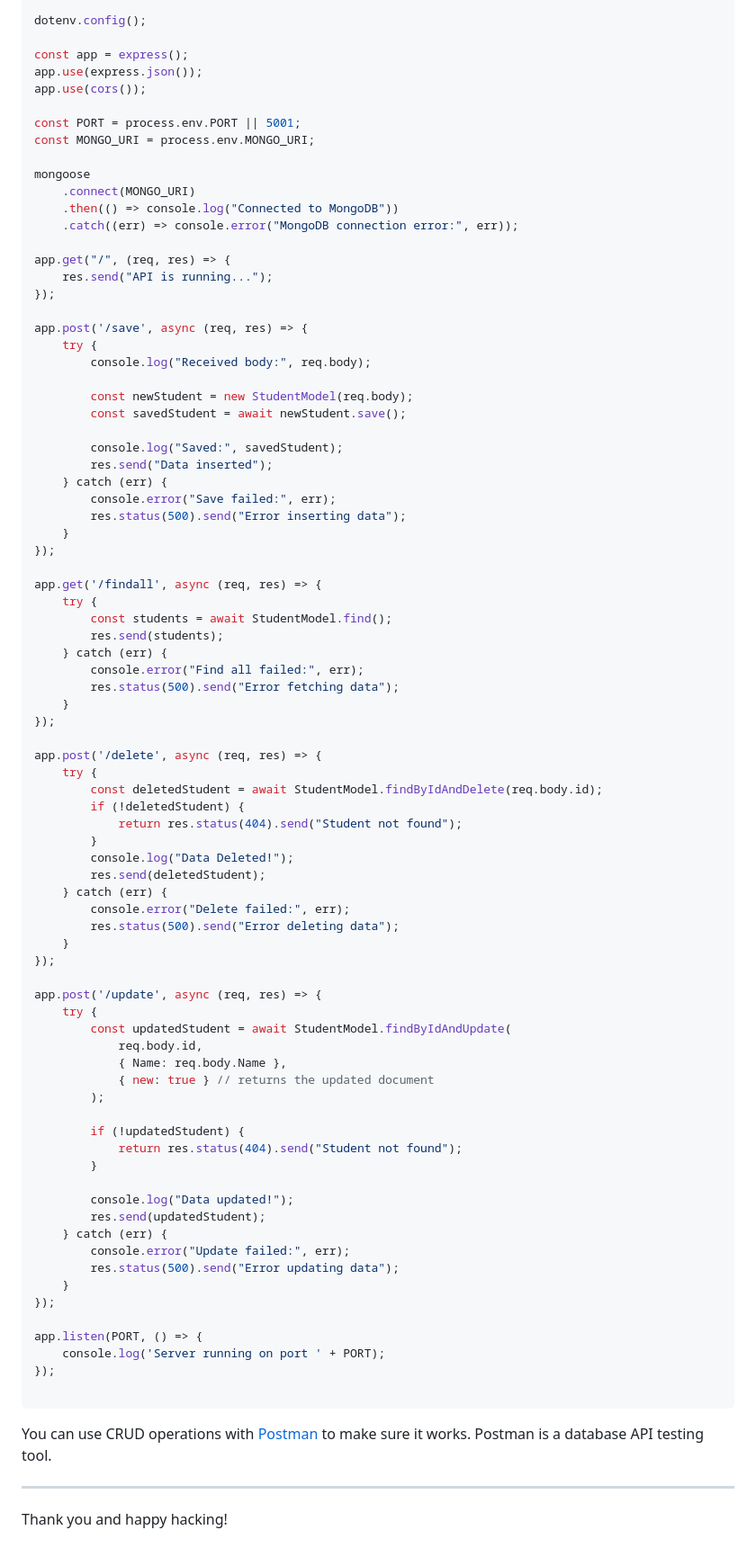
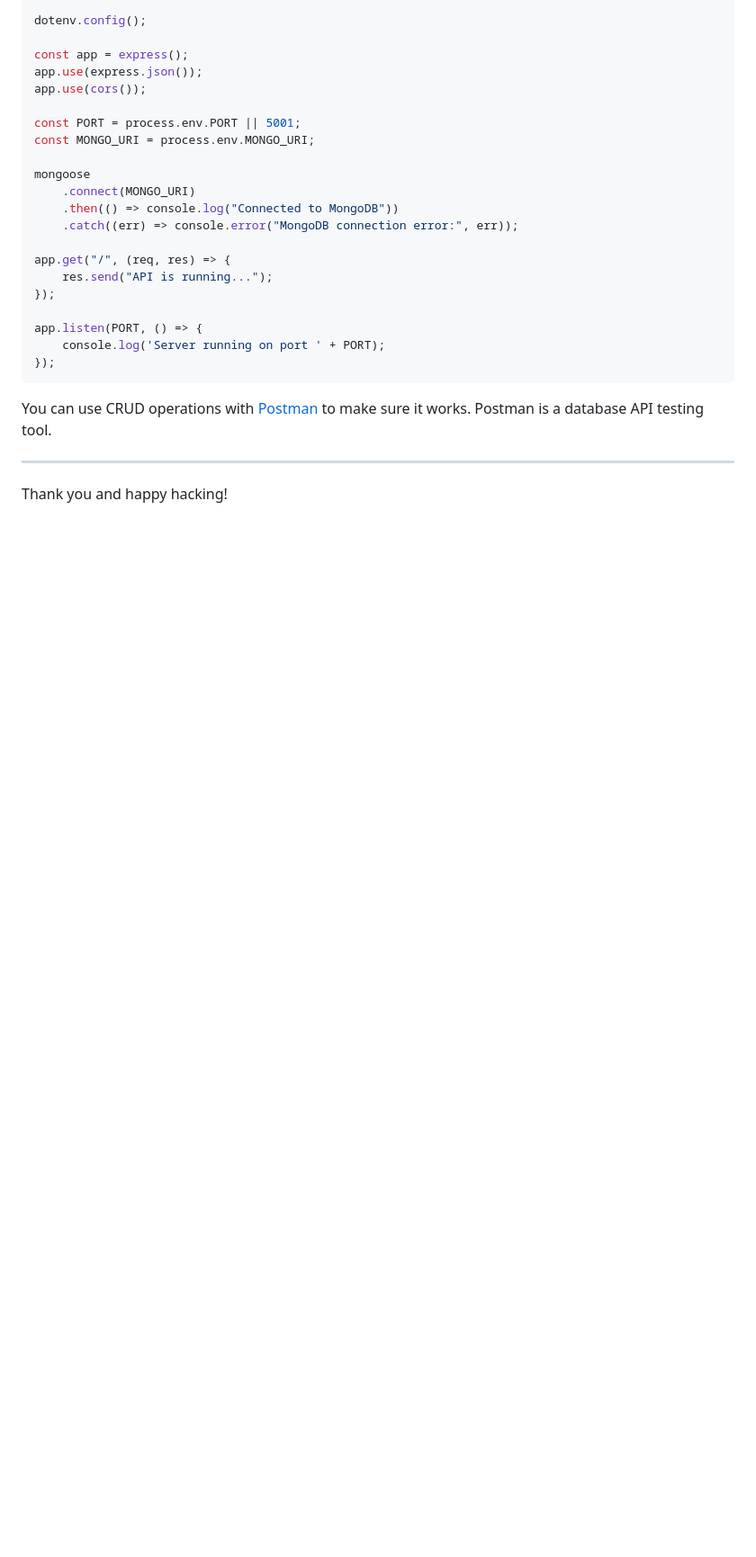
Before and after one commit to uclaacm/hothXIII-workshops, a Markdown page: intro-to-databases/README.md, the part around one of its changes. Shown at 90% size. Rendered like a GitHub page; blank space fills up the shorter version.

Commit message:
Changed formatting and code

````diff
--- a/intro-to-databases/README.md
+++ b/intro-to-databases/README.md
@@ -206,69 +206,9 @@ app.get("/", (req, res) => {
     res.send("API is running...");
 });
 
-app.post('/save', async (req, res) => {
-    try {
-        console.log("Received body:", req.body);
-
-        const newStudent = new StudentModel(req.body);
-        const savedStudent = await newStudent.save();
-
-        console.log("Saved:", savedStudent);
-        res.send("Data inserted");
-    } catch (err) {
-        console.error("Save failed:", err);
-        res.status(500).send("Error inserting data");
-    }
-});
-
-app.get('/findall', async (req, res) => {
-    try {
-        const students = await StudentModel.find();
-        res.send(students);
-    } catch (err) {
-        console.error("Find all failed:", err);
-        res.status(500).send("Error fetching data");
-    }
-});
-
-app.post('/delete', async (req, res) => {
-    try {
-        const deletedStudent = await StudentModel.findByIdAndDelete(req.body.id);
-        if (!deletedStudent) {
-            return res.status(404).send("Student not found");
-        }
-        console.log("Data Deleted!");
-        res.send(deletedStudent);
-    } catch (err) {
-        console.error("Delete failed:", err);
-        res.status(500).send("Error deleting data");
-    }
-});
-
-app.post('/update', async (req, res) => {
-    try {
-        const updatedStudent = await StudentModel.findByIdAndUpdate(
-            req.body.id,
-            { Name: req.body.Name },
-            { new: true } // returns the updated document
-        );
-
-        if (!updatedStudent) {
-            return res.status(404).send("Student not found");
-        }
-
-        console.log("Data updated!");
-        res.send(updatedStudent);
-    } catch (err) {
-        console.error("Update failed:", err);
-        res.status(500).send("Error updating data");
-    }
-});
-
 app.listen(PORT, () => {
     console.log('Server running on port ' + PORT);
 });
-
 ```
 
 You can use CRUD operations with [Postman](https://www.postman.com/) to make sure it works. Postman is a database API testing tool.
````
Also changed, not shown: other parts of intro-to-databases/README.md (+7 -7 lines).
